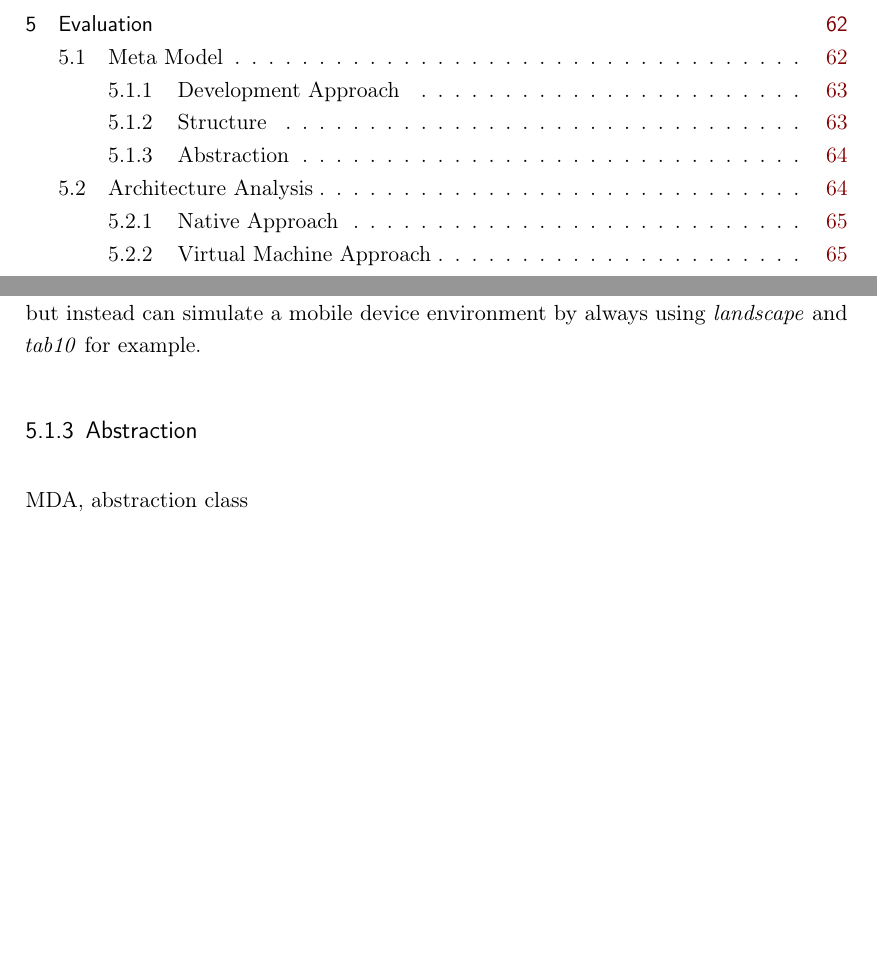
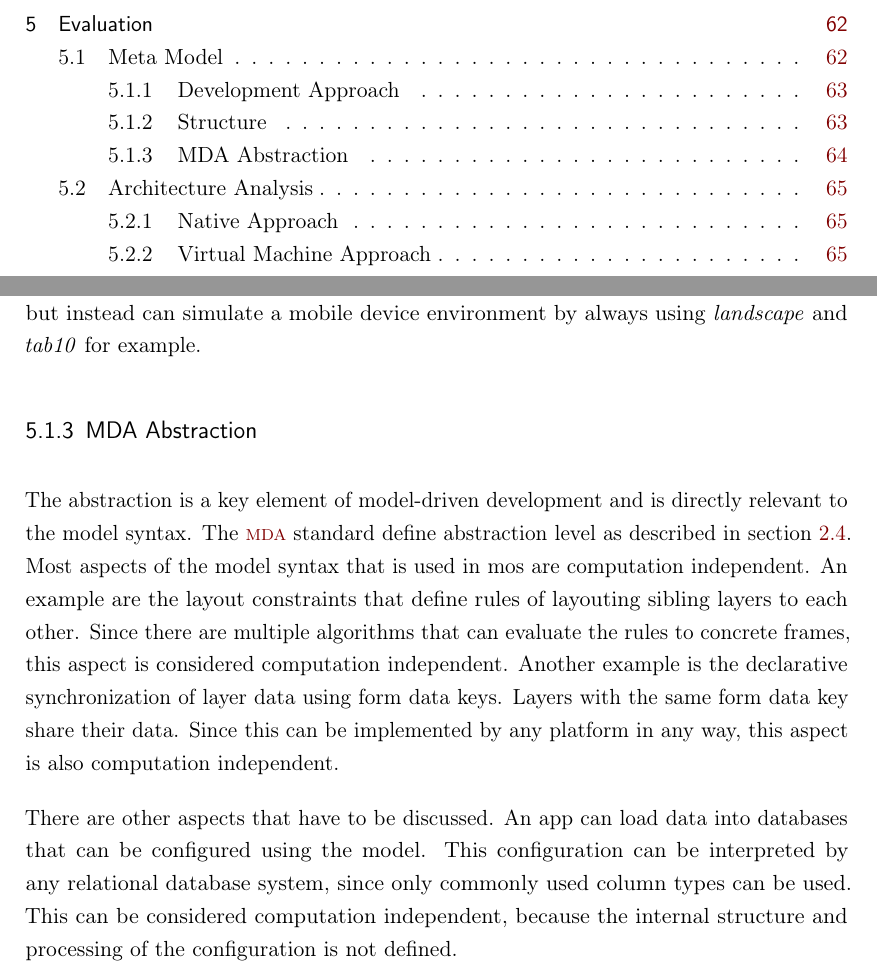
Before and after one commit to SamuelSchepp/masterthesis, a LaTeX thesis (Master Thesis/latex/Master_Thesis.tex, which reads Master Thesis/latex/content/05_Abschluss.tex): two parts of pages 8 and 74 of 82, joined at a grey line, cut so that both start at the same text, the shorter picture padded with empty space. Compiled offline with pdfLaTeX; a LaTeX package or settings file that is missing is left out; an older LaTeX class or package is replaced by its successor.

Commit message:
+ more stuff

```diff
--- a/Master Thesis/latex/content/05_Abschluss.tex
+++ b/Master Thesis/latex/content/05_Abschluss.tex
@@ -77,9 +77,21 @@ But it turned out that it can be also used directly for interactive digital sign
 Android and iOS devices are perfectly capable of mapping those identifiers to native values.
 A computer running desktop systems like Windows cannot directly provide those values, but instead can simulate a mobile device environment by always using \textit{landscape} and \textit{tab10} for example.
 
-\subsection{Abstraction}
+\subsection{MDA Abstraction}
 
-MDA, abstraction class
+The abstraction is a key element of model-driven development and is directly relevant to the model syntax.
+The \ac{MDA} standard define abstraction level as described in section \ref{modeldrivenarchitecture}.
+Most aspects of the model syntax that is used in mos are computation independent.
+An example are the layout constraints that define rules of layouting sibling layers to each other.
+Since there are multiple algorithms that can evaluate the rules to concrete frames, this aspect is considered computation independent.
+Another example is the declarative synchronization of layer data using form data keys.
+Layers with the same form data key share their data.
+Since this can be implemented by any platform in any way, this aspect is also computation independent.
+
+There are other aspects that have to be discussed.
+An app can load data into databases that can be configured using the model.
+This configuration can be interpreted by any relational database system, since only commonly used column types can be used.
+This can be considered computation independent, because the internal structure and processing of the configuration is not defined.
 
 \section{Architecture Analysis}
 
```
Also changed, not shown: Master Thesis/latex/content/02_Hintergrund.tex (+1 -0 lines), Master Thesis/latex/Master_Thesis.pdf.
